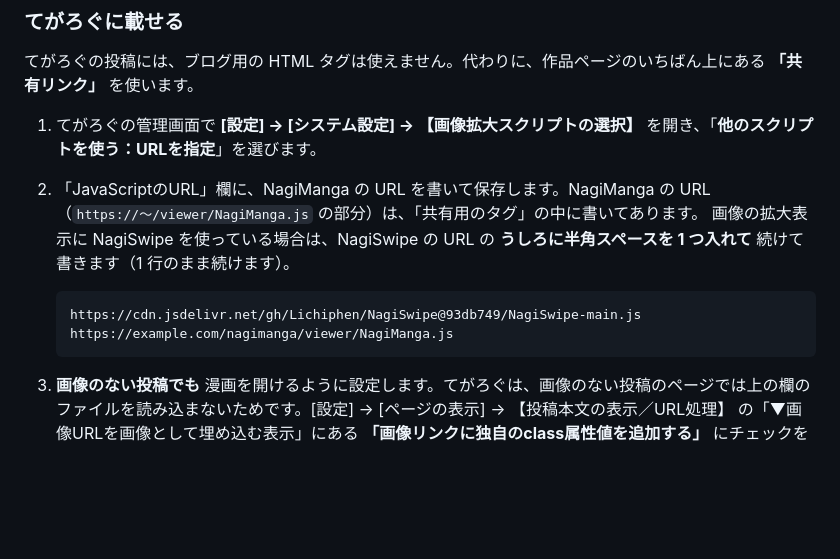
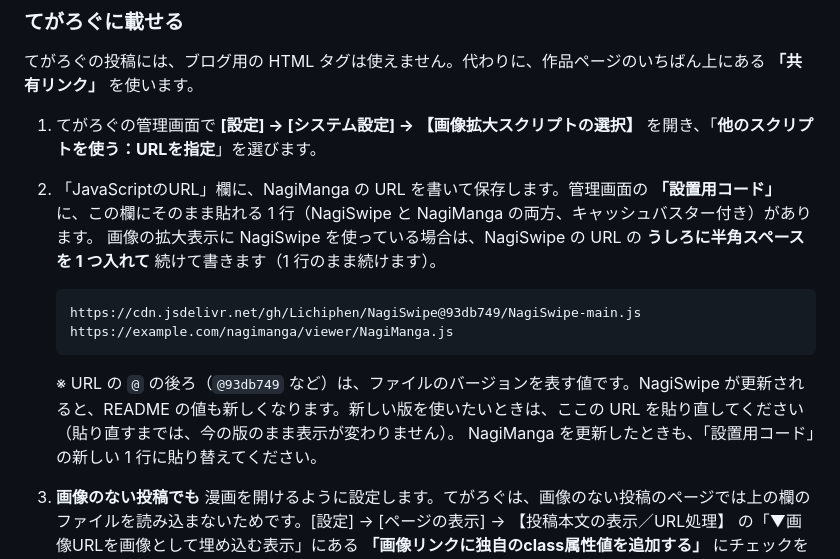
Before and after one commit to Lichiphen/NagiSwipe, a Markdown page: manga/README.md, the part around the change. Drawn GitHub-style; blank space fills up the shorter version.

Commit message:
Docs: explain the @<version> in the jsDelivr URLs; point Tegalog users to the embed code page
Co-Authored-By: Claude Opus 5.5 <noreply@anthropic.com>

````diff
--- a/manga/README.md
+++ b/manga/README.md
@@ -106,12 +106,14 @@ nagimanga/
 てがろぐの投稿には、ブログ用の HTML タグは使えません。代わりに、作品ページのいちばん上にある **「共有リンク」** を使います。
 
 1. てがろぐの管理画面で **[設定] → [システム設定] → 【画像拡大スクリプトの選択】** を開き、「**他のスクリプトを使う：URLを指定**」を選びます。
-2. 「JavaScriptのURL」欄に、NagiManga の URL を書いて保存します。NagiManga の URL（`https://〜/viewer/NagiManga.js` の部分）は、「共有用のタグ」の中に書いてあります。
+2. 「JavaScriptのURL」欄に、NagiManga の URL を書いて保存します。管理画面の **「設置用コード」** に、この欄にそのまま貼れる 1 行（NagiSwipe と NagiManga の両方、キャッシュバスター付き）があります。
    画像の拡大表示に NagiSwipe を使っている場合は、NagiSwipe の URL の **うしろに半角スペースを 1 つ入れて** 続けて書きます（1 行のまま続けます）。
 
    ```
    https://cdn.jsdelivr.net/gh/Lichiphen/NagiSwipe@93db749/NagiSwipe-main.js https://example.com/nagimanga/viewer/NagiManga.js
    ```
+
+   ※ URL の `@` の後ろ（`@93db749` など）は、ファイルのバージョンを表す値です。NagiSwipe が更新されると、README の値も新しくなります。新しい版を使いたいときは、ここの URL を貼り直してください（貼り直すまでは、今の版のまま表示が変わりません）。 NagiManga を更新したときも、「設置用コード」の新しい 1 行に貼り替えてください。
 
 3. **画像のない投稿でも** 漫画を開けるように設定します。てがろぐは、画像のない投稿のページでは上の欄のファイルを読み込まないためです。[設定] → [ページの表示] → 【投稿本文の表示／URL処理】 の「▼画像URLを画像として埋め込む表示」にある **「画像リンクに独自のclass属性値を追加する」** にチェックを入れ、`class="` と `"` の間の欄に `nagimanga` と入力して保存します。
 4. NagiManga の管理画面で作品を開き、「共有リンク」の「コピー」を押します。
````
